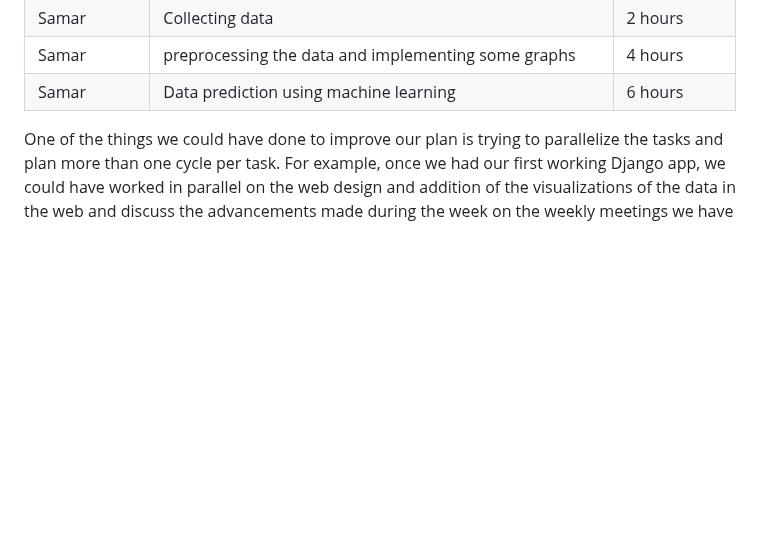
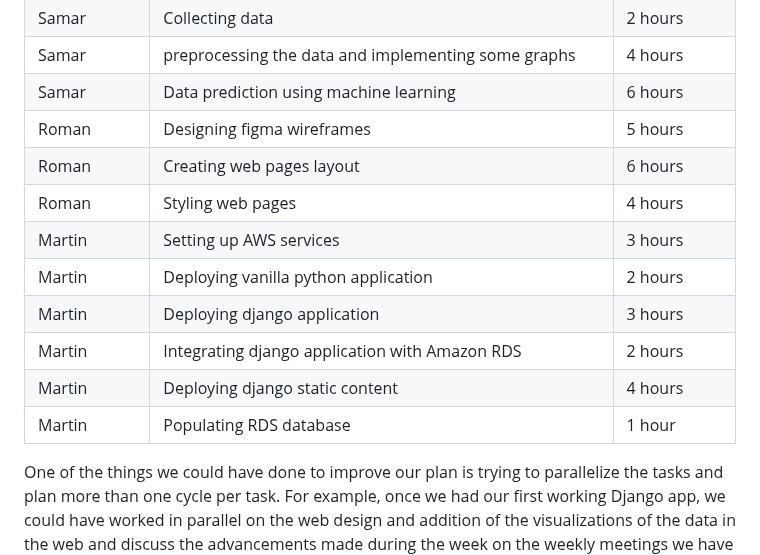
Before and after one commit to michielplatteau/CCBDA_project, a Markdown page: README.md, the part around the change. Rendered like a GitHub page; blank space fills up the shorter version.

```diff
--- a/README.md
+++ b/README.md
@@ -381,6 +381,16 @@ member and per week.
 | Samar       | Collecting data                                                                 | 2 hours       |
 | Samar       | preprocessing the data and implementing some graphs                             | 4 hours       |
 | Samar       | Data prediction using machine learning                                          | 6 hours       |
+| Roman       | Designing figma wireframes                                                      | 5 hours       |
+| Roman       | Creating web pages layout                                                       | 6 hours       |
+| Roman       | Styling web pages                                                               | 4 hours       |
+| Martin      | Setting up AWS services                                                         | 3 hours       |
+| Martin      | Deploying vanilla python application                                            | 2 hours       |
+| Martin      | Deploying django application                                                    | 3 hours       |
+| Martin      | Integrating django application with Amazon RDS                                  | 2 hours       |
+| Martin      | Deploying django static content                                                 | 4 hours       |
+| Martin      | Populating RDS database                                                         | 1 hour        |
+
 
 
 
```
